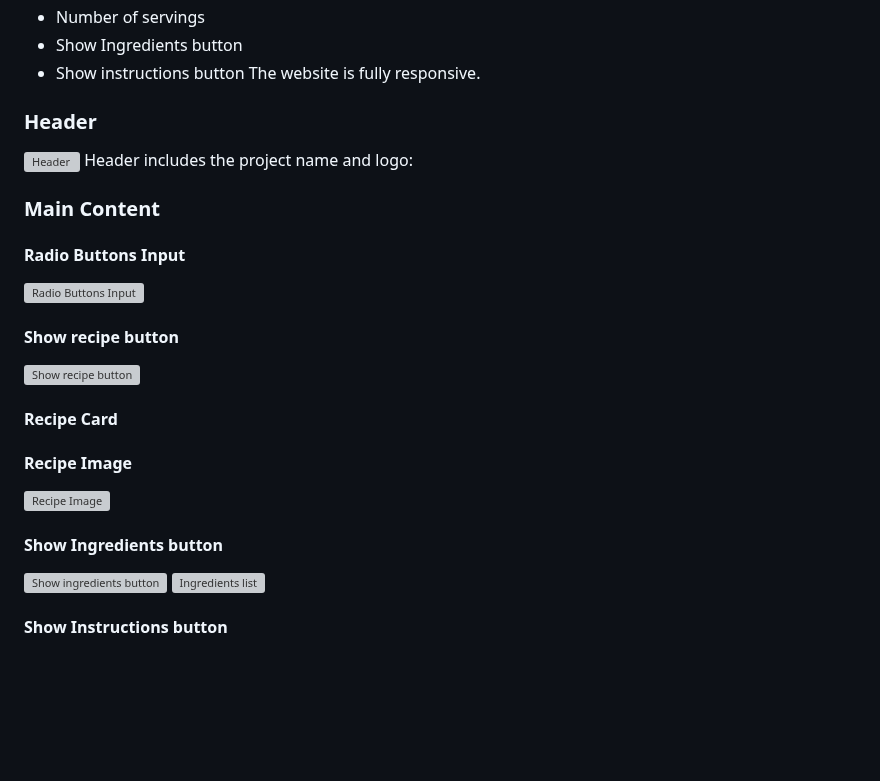
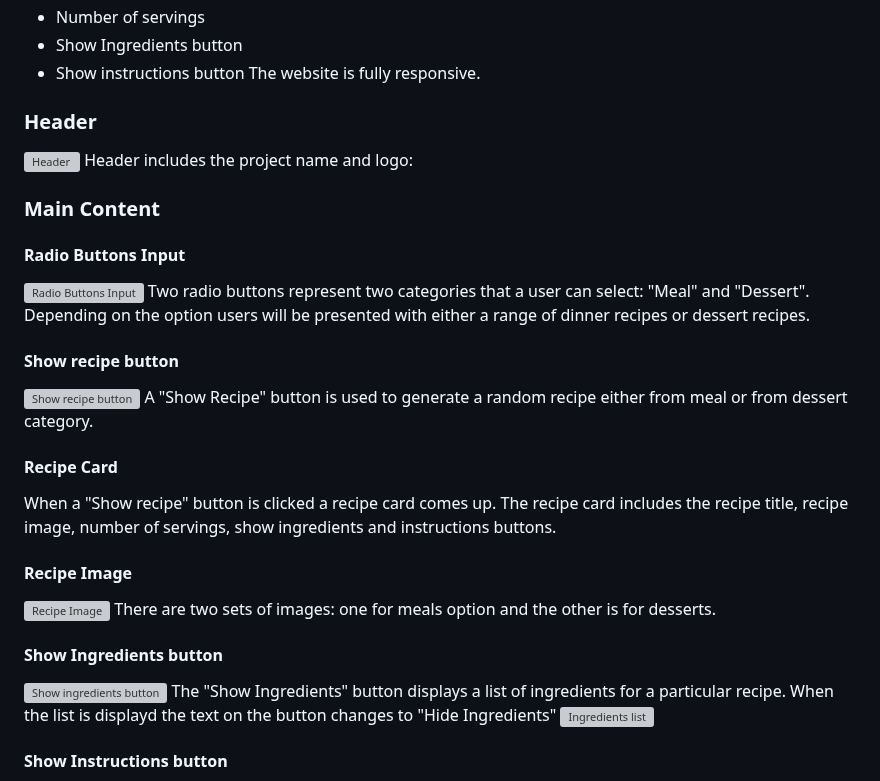
Before and after one commit to KatVolkova/pick-a-recipe, a Markdown page: README.md, the part around one of its changes. Rendered like a GitHub page; blank space fills up the shorter version; grey boxes are pictures that could not be loaded.

Commit message:
Add content to the Features section

```diff
--- a/README.md
+++ b/README.md
@@ -51,27 +51,38 @@ When button is clicked it shows the following features:
 - Show instructions button
 The website is fully responsive.
 
+### Header
 
-
-
-### Header
 ![Header](/assets/images/readme/features/header.webp)
 Header includes the project name and logo:
 
 ### Main Content
 
 #### Radio Buttons Input
+
 ![Radio Buttons Input](/assets/images/readme/features/radio-buttons.webp)
+Two radio buttons represent two categories that a user can select: "Meal" and "Dessert". Depending on the option users will be presented with either a range of dinner recipes or dessert recipes.
 
 #### Show recipe button
+
 ![Show recipe button](/assets/images/readme/features/show-recipe-button.webp)
+A "Show Recipe" button is used to generate a random recipe either from meal or from dessert category.
 
 #### Recipe Card
 
+When a "Show recipe" button is clicked a recipe card comes up. The recipe card includes the recipe title, recipe image, number of servings, show ingredients and instructions buttons.
+
 #### Recipe Image
+
 ![Recipe Image](/assets/images/readme/features/recipe-image.webp)
+There are two sets of images: one for meals option and the other is for desserts.
+
 #### Show Ingredients button
+
 ![Show ingredients button](/assets/images/readme/features/show-ingredients-button.webp)
+The "Show Ingredients" button displays a list of ingredients for a particular recipe. When the list is displayd the text on the button changes to "Hide Ingredients"
 ![Ingredients list](/assets/images/readme/features/ingredients-list.webp)
+
 #### Show Instructions button
+
 ![Show instructions button](/assets/images/readme/features/show-instructions-button.webp)
```
Also changed, not shown: other parts of README.md (+3 -1 lines).
